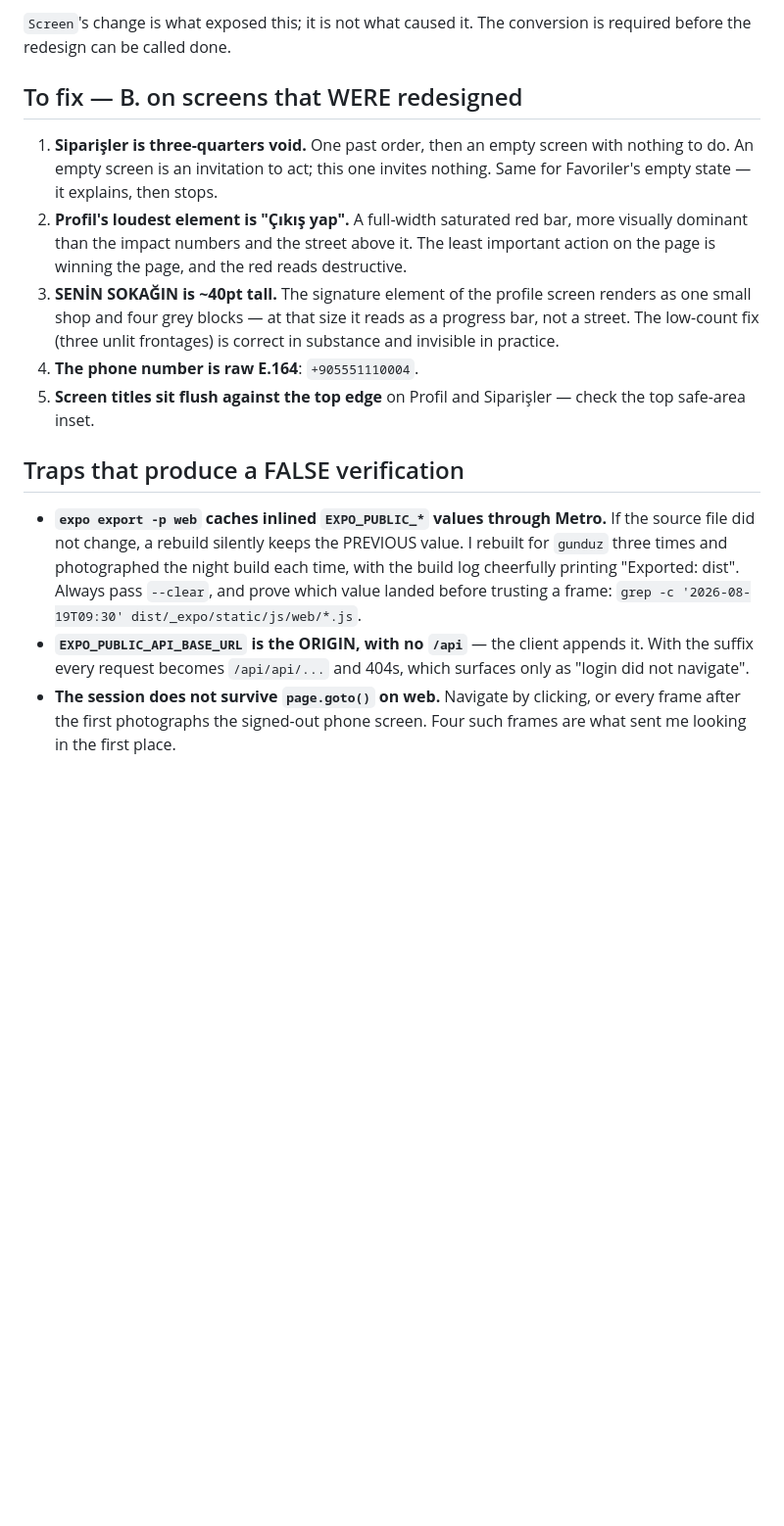
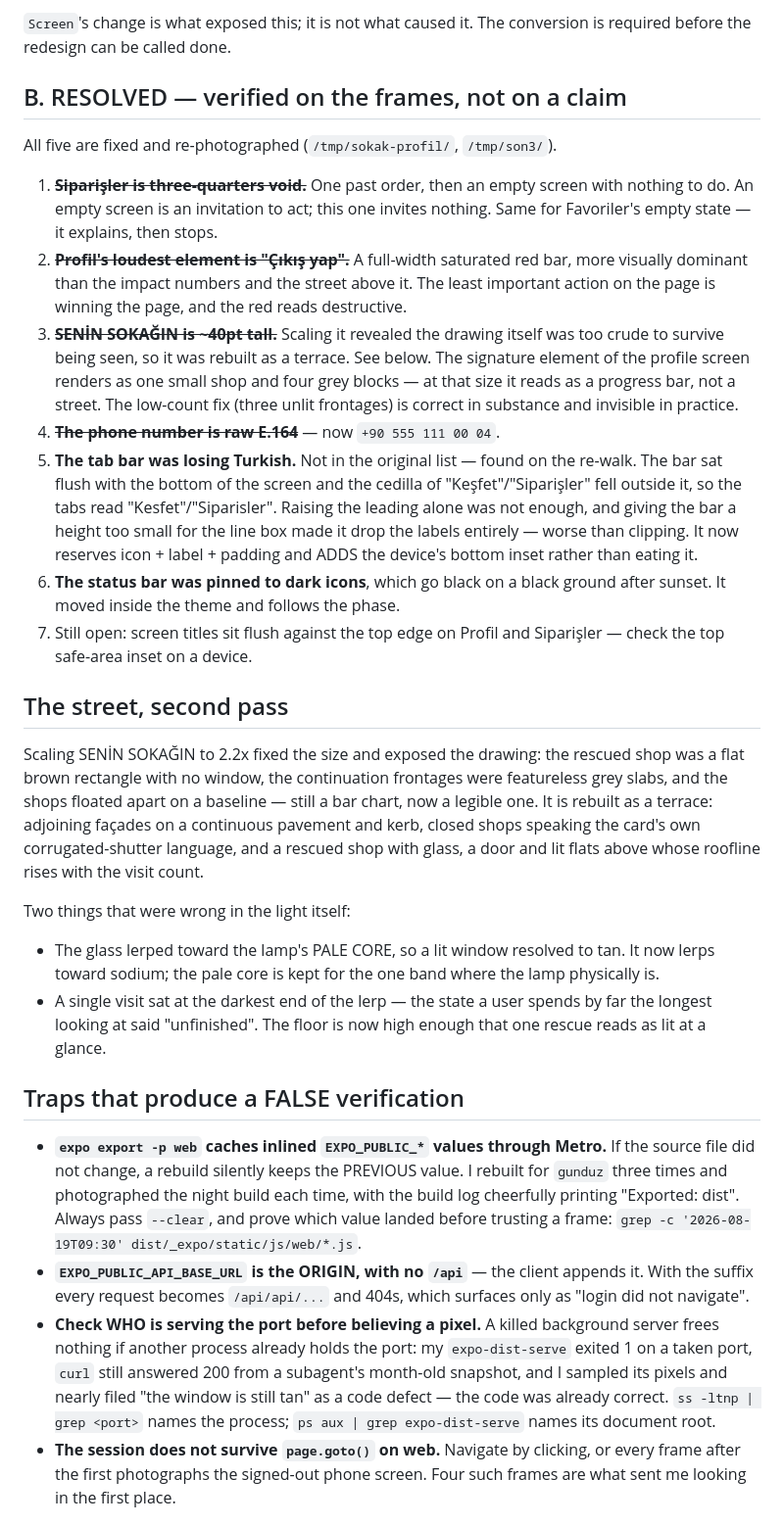
Before and after one commit to mtarikucar/kurtar, a Markdown page: docs/design/review-notes-tam-gezinti.md, the part around the change. Shown at 98% size. GitHub-like rendering; blank space fills up the shorter version.

Commit message:
review(consumer): close out the walk's findings, and the trap that nearly made one up
All five defects from the walk are fixed and re-photographed, plus two
found on the re-walk: the tab bar was silently dropping the cedilla from
'Keşfet'/'Siparişler', and the status bar's icons went black on a black
ground after sunset.

Also records the trap that nearly produced a fabricated finding: a server
that fails to bind a taken port exits quietly while curl keeps answering
200 from whatever already holds it. I sampled a stale snapshot's pixels
and almost reported a defect in code that was already correct.

```diff
--- a/docs/design/review-notes-tam-gezinti.md
+++ b/docs/design/review-notes-tam-gezinti.md
@@ -81,23 +81,55 @@ Primitives: `Button`, `TextField`, `Chip`, `Badge`, `IconButton`,
 `Screen`'s change is what exposed this; it is not what caused it. The
 conversion is required before the redesign can be called done.
 
-## To fix — B. on screens that WERE redesigned
+## B. RESOLVED — verified on the frames, not on a claim
 
-1. **Siparişler is three-quarters void.** One past order, then an empty
+All five are fixed and re-photographed (`/tmp/sokak-profil/`, `/tmp/son3/`).
+
+1. ~~**Siparişler is three-quarters void.**~~ One past order, then an empty
    screen with nothing to do. An empty screen is an invitation to act;
    this one invites nothing. Same for Favoriler's empty state — it
    explains, then stops.
-2. **Profil's loudest element is "Çıkış yap".** A full-width saturated red
+2. ~~**Profil's loudest element is "Çıkış yap".**~~ A full-width saturated red
    bar, more visually dominant than the impact numbers and the street
    above it. The least important action on the page is winning the page,
    and the red reads destructive.
-3. **SENİN SOKAĞIN is ~40pt tall.** The signature element of the profile
+3. ~~**SENİN SOKAĞIN is ~40pt tall.**~~ Scaling it revealed the drawing
+   itself was too crude to survive being seen, so it was rebuilt as a
+   terrace. See below. The signature element of the profile
    screen renders as one small shop and four grey blocks — at that size it
    reads as a progress bar, not a street. The low-count fix (three unlit
    frontages) is correct in substance and invisible in practice.
-4. **The phone number is raw E.164**: `+905551110004`.
-5. **Screen titles sit flush against the top edge** on Profil and
-   Siparişler — check the top safe-area inset.
+4. ~~**The phone number is raw E.164**~~ — now `+90 555 111 00 04`.
+5. **The tab bar was losing Turkish.** Not in the original list — found
+   on the re-walk. The bar sat flush with the bottom of the screen and
+   the cedilla of "Keşfet"/"Siparişler" fell outside it, so the tabs read
+   "Kesfet"/"Siparisler". Raising the leading alone was not enough, and
+   giving the bar a height too small for the line box made it drop the
+   labels entirely — worse than clipping. It now reserves icon + label +
+   padding and ADDS the device's bottom inset rather than eating it.
+6. **The status bar was pinned to dark icons**, which go black on a black
+   ground after sunset. It moved inside the theme and follows the phase.
+7. Still open: screen titles sit flush against the top edge on Profil and
+   Siparişler — check the top safe-area inset on a device.
+
+## The street, second pass
+
+Scaling SENİN SOKAĞIN to 2.2x fixed the size and exposed the drawing: the
+rescued shop was a flat brown rectangle with no window, the continuation
+frontages were featureless grey slabs, and the shops floated apart on a
+baseline — still a bar chart, now a legible one. It is rebuilt as a
+terrace: adjoining façades on a continuous pavement and kerb, closed
+shops speaking the card's own corrugated-shutter language, and a rescued
+shop with glass, a door and lit flats above whose roofline rises with the
+visit count.
+
+Two things that were wrong in the light itself:
+- The glass lerped toward the lamp's PALE CORE, so a lit window resolved
+  to tan. It now lerps toward sodium; the pale core is kept for the one
+  band where the lamp physically is.
+- A single visit sat at the darkest end of the lerp — the state a user
+  spends by far the longest looking at said "unfinished". The floor is
+  now high enough that one rescue reads as lit at a glance.
 
 ## Traps that produce a FALSE verification
 
@@ -112,6 +144,13 @@ conversion is required before the redesign can be called done.
   client appends it. With the suffix every request becomes
   `/api/api/...` and 404s, which surfaces only as "login did not
   navigate".
+- **Check WHO is serving the port before believing a pixel.** A killed
+  background server frees nothing if another process already holds the
+  port: my `expo-dist-serve` exited 1 on a taken port, `curl` still
+  answered 200 from a subagent's month-old snapshot, and I sampled its
+  pixels and nearly filed "the window is still tan" as a code defect —
+  the code was already correct. `ss -ltnp | grep <port>` names the
+  process; `ps aux | grep expo-dist-serve` names its document root.
 - **The session does not survive `page.goto()` on web.** Navigate by
   clicking, or every frame after the first photographs the signed-out
   phone screen. Four such frames are what sent me looking in the first
```
